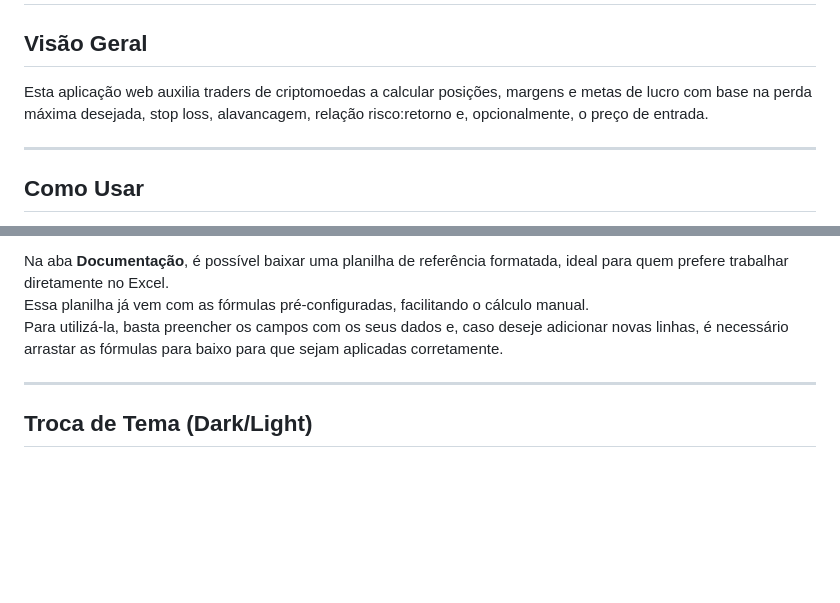
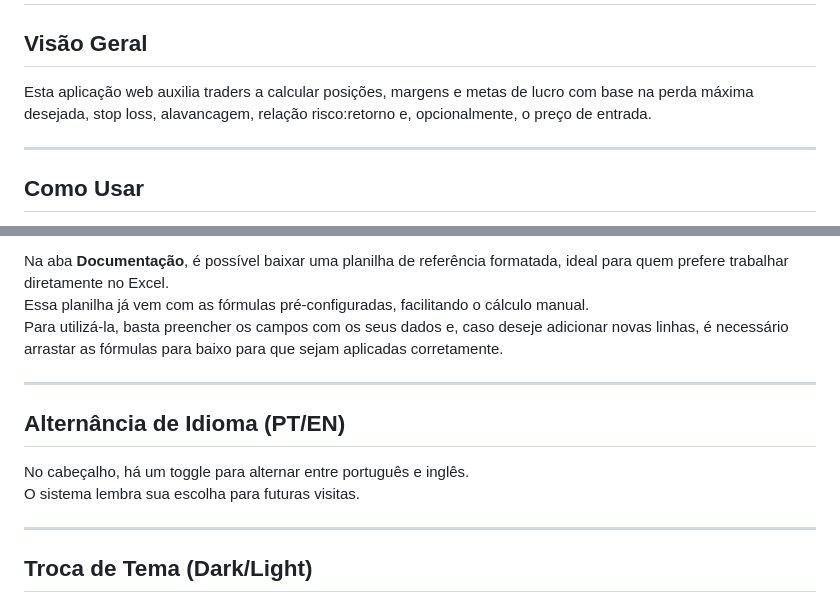
Before and after one commit to Cassiocominetti/trade-calculator, a Markdown page: assets/doc.md, 2 parts joined by grey strips. GitHub-like rendering; blank space fills up the shorter version.

```diff
--- a/assets/doc.md
+++ b/assets/doc.md
@@ -2,7 +2,7 @@
 
 ## Visão Geral
 
-Esta aplicação web auxilia traders de criptomoedas a calcular posições, margens e metas de lucro com base na perda máxima desejada, stop loss, alavancagem, relação risco:retorno e, opcionalmente, o preço de entrada.
+Esta aplicação web auxilia traders a calcular posições, margens e metas de lucro com base na perda máxima desejada, stop loss, alavancagem, relação risco:retorno e, opcionalmente, o preço de entrada.
 
 ---
 
@@ -54,6 +54,13 @@ Para utilizá-la, basta preencher os campos com os seus dados e, caso deseje adi
 
 ---
 
+## Alternância de Idioma (PT/EN)
+
+No cabeçalho, há um toggle para alternar entre português e inglês.
+O sistema lembra sua escolha para futuras visitas.
+
+---
+
 ## Troca de Tema (Dark/Light)
 
 No cabeçalho, há um toggle para alternar entre tema claro e escuro, conforme sua preferência.
```
Also changed, not shown: README.en.md (+8 -2 lines), README.md (+7 -1 lines), assets/doc.en.md (added, +88 -0 lines), assets/interface.en.png (added), assets/interface.png, 5 other files.
